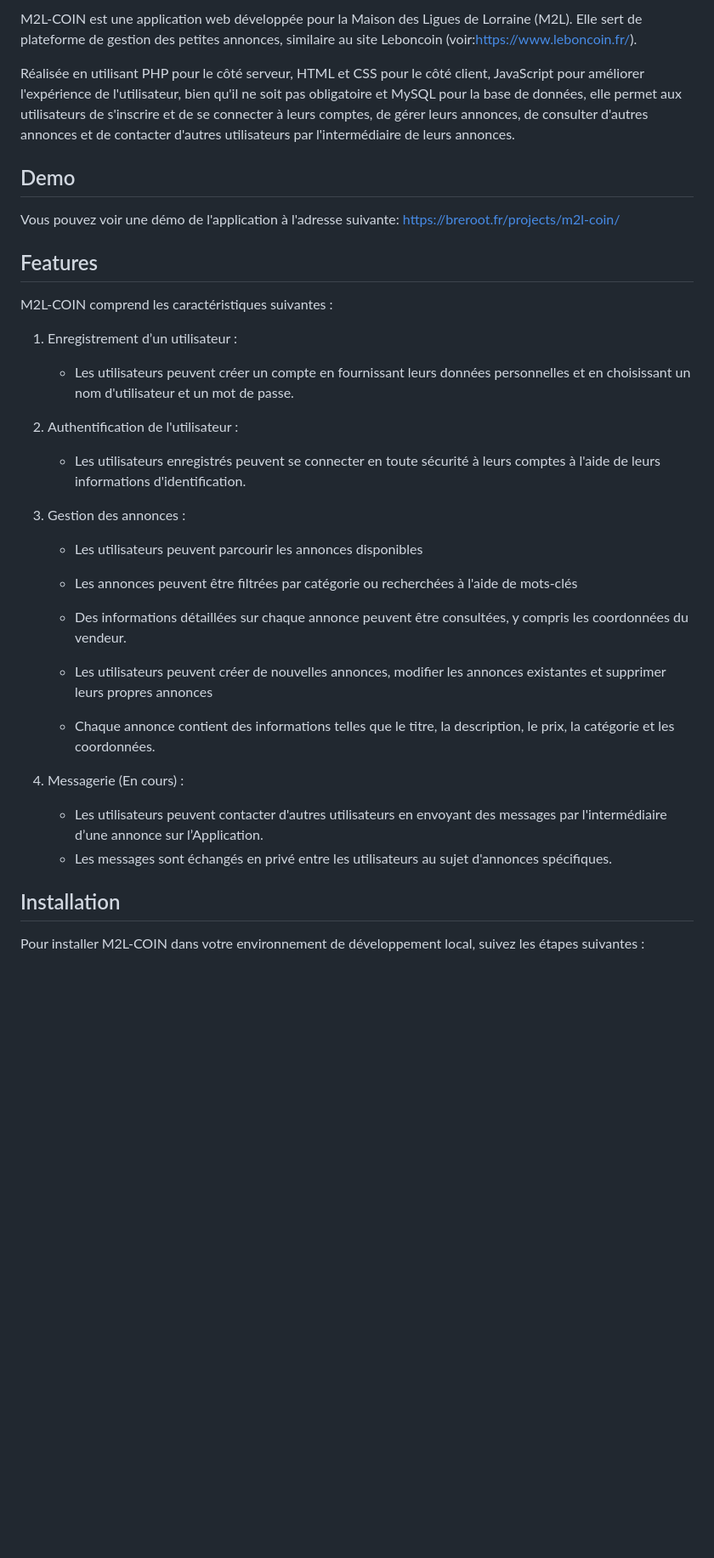
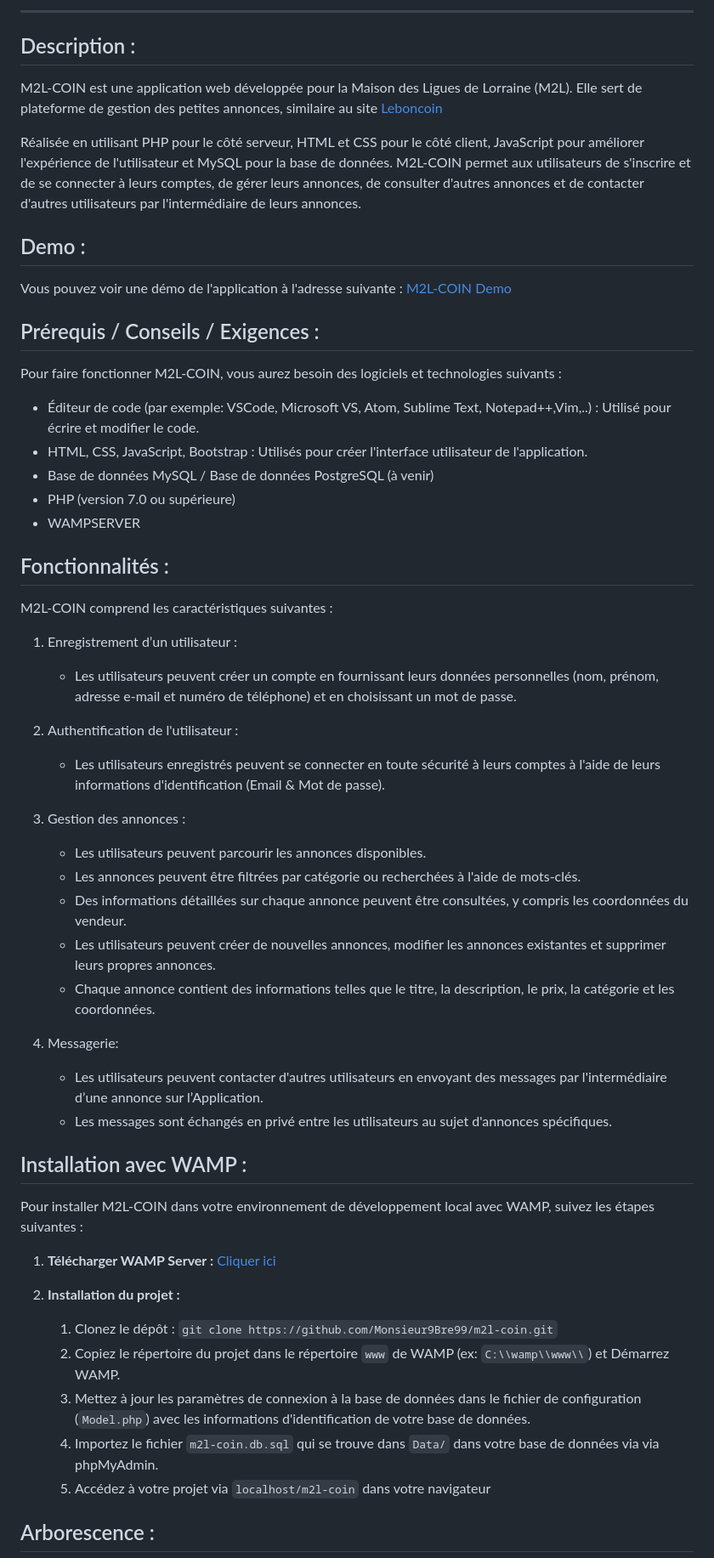
Before and after one commit to Monsieur9Bre99/m2l-coin, a Markdown page: README.md, the part around the change printed below. Shown: that part at 85% size. Rendered like a GitHub page; blank space fills up the shorter version.

```diff
--- a/README.md
+++ b/README.md
@@ -5,42 +19,59 @@
 
-M2L-COIN est une application web développée pour la Maison des Ligues de Lorraine (M2L). Elle sert de plateforme de gestion des petites annonces, similaire au site Leboncoin (voir:https://www.leboncoin.fr/).
+<hr>
 
-Réalisée en utilisant PHP pour le côté serveur, HTML et CSS pour le côté client, JavaScript pour améliorer l'expérience de l'utilisateur, bien qu'il ne soit pas obligatoire et MySQL pour la base de données, elle permet aux utilisateurs de s'inscrire et de se connecter à leurs comptes, de gérer leurs annonces, de consulter d'autres annonces et de contacter d'autres utilisateurs par l'intermédiaire de leurs annonces.
+## Description :
 
+M2L-COIN est une application web développée pour la Maison des Ligues de Lorraine (M2L). Elle sert de plateforme de gestion des petites annonces, similaire au site [Leboncoin](https://www.leboncoin.fr/)
 
-## Demo
+Réalisée en utilisant PHP pour le côté serveur, HTML et CSS pour le côté client, JavaScript pour améliorer l'expérience de l'utilisateur et MySQL pour la base de données. M2L-COIN permet aux utilisateurs de s'inscrire et de se connecter à leurs comptes, de gérer leurs annonces, de consulter d'autres annonces et de contacter d'autres utilisateurs par l'intermédiaire de leurs annonces.
 
-Vous pouvez voir une démo de l'application à l'adresse suivante:
- https://breroot.fr/projects/m2l-coin/
+## Demo :
 
+Vous pouvez voir une démo de l'application à l'adresse suivante : [M2L-COIN Demo](https://breroot.fr/projects/m2l-coin/)
 
-## Features
+## Prérequis / Conseils / Exigences :
+
+Pour faire fonctionner M2L-COIN, vous aurez besoin des logiciels et technologies suivants :
+
+- Éditeur de code (par exemple: VSCode, Microsoft VS, Atom, Sublime Text, Notepad++,Vim,..) : Utilisé pour écrire et modifier le code.
+- HTML, CSS, JavaScript, Bootstrap : Utilisés pour créer l'interface utilisateur de l'application.
+- Base de données MySQL / Base de données PostgreSQL (à venir)
+- PHP (version 7.0 ou supérieure)
+- WAMPSERVER
+
+## Fonctionnalités :
 
 M2L-COIN comprend les caractéristiques suivantes :
 
 1. Enregistrement d’un utilisateur :
-
-	- Les utilisateurs peuvent créer un compte en fournissant leurs données personnelles et en 	choisissant un nom d'utilisateur et un mot de passe.
+   - Les utilisateurs peuvent créer un compte en fournissant leurs données personnelles (nom, prénom, adresse e-mail et numéro de téléphone) et en choisissant un mot de passe.
 
 2. Authentification de l'utilisateur :
-
-	- Les utilisateurs enregistrés peuvent se connecter en toute sécurité à leurs comptes à l'aide 	de leurs informations d'identification.
+   - Les utilisateurs enregistrés peuvent se connecter en toute sécurité à leurs comptes à l'aide de leurs informations d'identification (Email & Mot de passe).
 
 3. Gestion des annonces :
+   - Les utilisateurs peuvent parcourir les annonces disponibles.
+   - Les annonces peuvent être filtrées par catégorie ou recherchées à l'aide de mots-clés.
+   - Des informations détaillées sur chaque annonce peuvent être consultées, y compris les coordonnées du vendeur.
+   - Les utilisateurs peuvent créer de nouvelles annonces, modifier les annonces existantes et supprimer leurs propres annonces.
+   - Chaque annonce contient des informations telles que le titre, la description, le prix, la catégorie et les coordonnées.
 
-	- Les utilisateurs peuvent parcourir les annonces disponibles
-	- Les annonces peuvent être filtrées par catégorie ou recherchées à l'aide de mots-clés
-	- Des informations détaillées sur chaque annonce peuvent être consultées, y compris les 	coordonnées du vendeur.
+4. Messagerie:
+   - Les utilisateurs peuvent contacter d'autres utilisateurs en envoyant des messages par l'intermédiaire d’une annonce sur l’Application.
+   - Les messages sont échangés en privé entre les utilisateurs au sujet d'annonces spécifiques.
 
-	- Les utilisateurs peuvent créer de nouvelles annonces, modifier les annonces existantes et 	supprimer leurs propres annonces
-	- Chaque annonce contient des informations telles que le titre, la description, le prix, la 	catégorie et les coordonnées.
+## Installation avec WAMP :
 
-4. Messagerie (En cours) :
-	- Les utilisateurs peuvent contacter d'autres utilisateurs en envoyant des messages par 	l'intermédiaire d’une annonce sur l’Application.
-	- Les messages sont échangés en privé entre les utilisateurs au sujet d'annonces spécifiques.
+Pour installer M2L-COIN dans votre environnement de développement local avec WAMP, suivez les étapes suivantes :
 
+ 1. **Télécharger WAMP Server :**   [Cliquer ici](https://www.wampserver.com/)
 
-## Installation
+2. **Installation du projet :**
+   1. Clonez le dépôt : `git clone https://github.com/Monsieur9Bre99/m2l-coin.git`
+   2. Copiez le répertoire du projet dans le répertoire `www` de WAMP (ex: `C:\\wamp\\www\\`) et Démarrez WAMP.
+   3. Mettez à jour les paramètres de connexion à la base de données dans le fichier de configuration (`Model.php`) avec les informations d'identification de votre base de données.
+   4. Importez le fichier `m2l-coin.db.sql` qui se trouve dans `Data/` dans votre base de données via via phpMyAdmin.
+   5. Accédez à votre projet via `localhost/m2l-coin` dans votre navigateur
 
-Pour installer M2L-COIN dans votre environnement de développement local, suivez les étapes suivantes :
+## Arborescence :
 
```
Also changed, not shown: other parts of README.md (+113 -32 lines).
